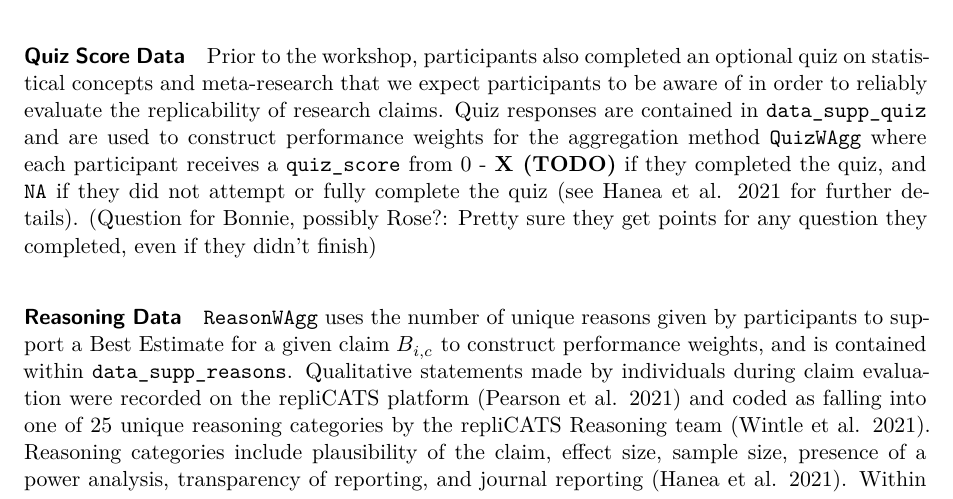
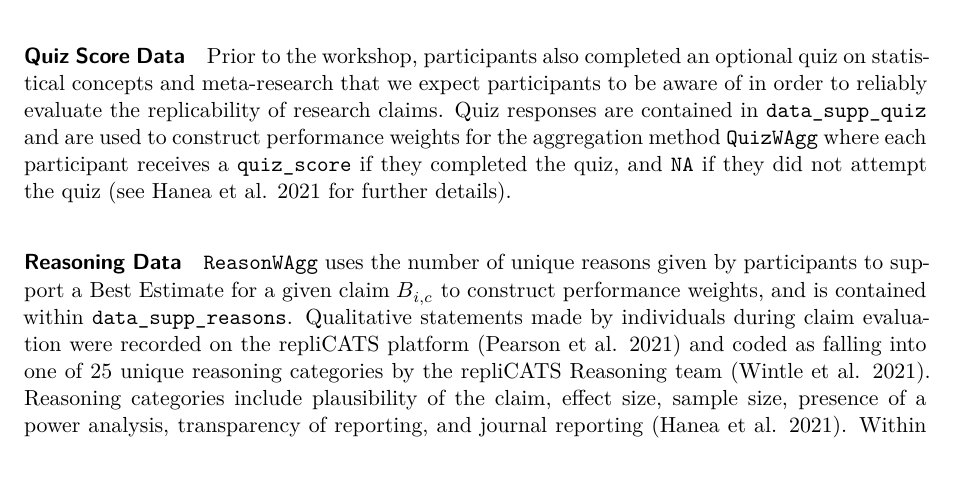
Before and after one commit to metamelb-repliCATS/aggreCAT, a Quarto document (inst/ms/aggreCAT.qmd): part of page 7 of 31, cut so that both start at the same text, the shorter picture padded with empty space. Rendered offline with R 4.5, knitr and Pandoc in place of Quarto, then LaTeX, with nearby package versions; drawn as R Markdown's standard PDF in place of the format the file asks for; some code elsewhere in the file could not run offline.

Commit message:
update quizwagg / quiz score details https://github.com/metamelb-repliCATS/aggreCAT/pull/30#discussion_r1021334312

```diff
--- a/inst/ms/aggreCAT.qmd
+++ b/inst/ms/aggreCAT.qmd
@@ -448,11 +448,9 @@ statistical concepts and meta-research that we expect participants to be
 aware of in order to reliably evaluate the replicability of research
 claims. Quiz responses are contained in `data_supp_quiz` and are used to
 construct performance weights for the aggregation method `QuizWAgg`
-where each participant receives a `quiz_score` from 0 - **X (TODO)** if
-they completed the quiz, and `NA` if they did not attempt or fully
-complete the quiz [see @Hanea2021 for further details]. (Question for
-Bonnie, possibly Rose?: Pretty sure they get points for any question
-they completed, even if they didn't finish)
+where each participant receives a `quiz_score` if
+they completed the quiz, and `NA` if they did not attempt the quiz [see @Hanea2021 for further details].
+
 
 #### Reasoning Data {#sec-reasonwagg-supplementary-data}
 
```
